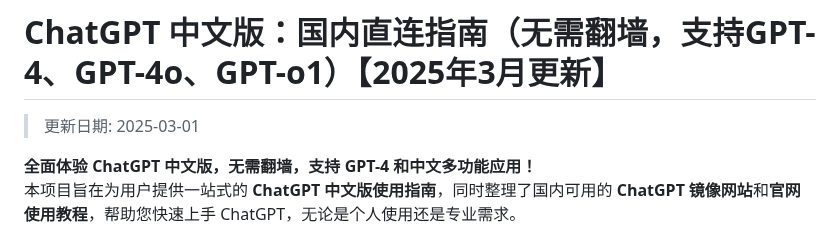
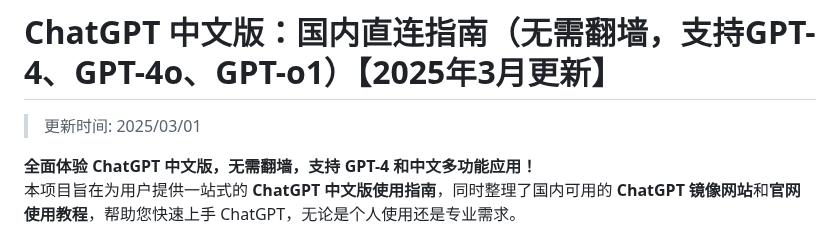
Before and after one commit to chatgpt-gpts-china/ChatGPT, a Markdown page: README.md, the part around the change. GitHub-like rendering.

```diff
--- a/README.md
+++ b/README.md
@@ -1,6 +1,6 @@
 # ChatGPT 中文版：国内直连指南（无需翻墙，支持GPT-4、GPT-4o、GPT-o1）【2025年3月更新】
 
->更新日期: 2025-03-01
+>更新时间: 2025/03/01
 
 **全面体验 ChatGPT 中文版，无需翻墙，支持 GPT-4 和中文多功能应用！**
 本项目旨在为用户提供一站式的 **ChatGPT 中文版使用指南**，同时整理了国内可用的 **ChatGPT 镜像网站**和**官网使用教程**，帮助您快速上手 ChatGPT，无论是个人使用还是专业需求。
```
